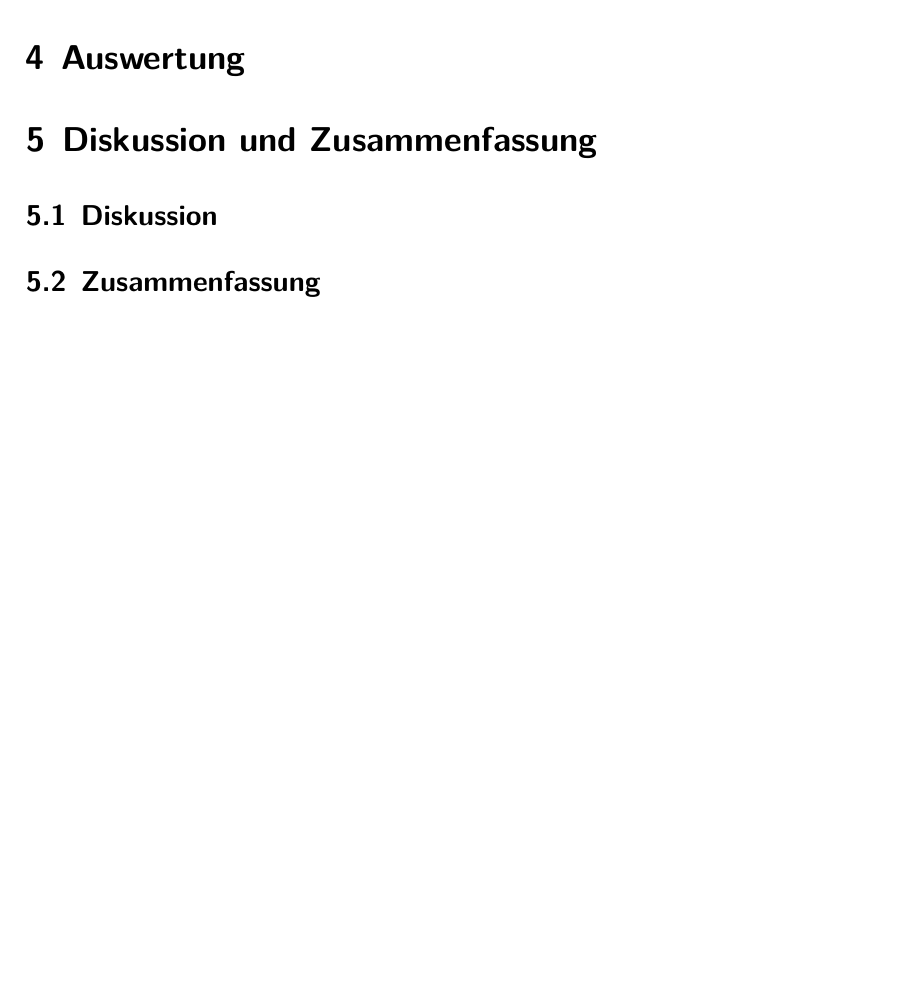
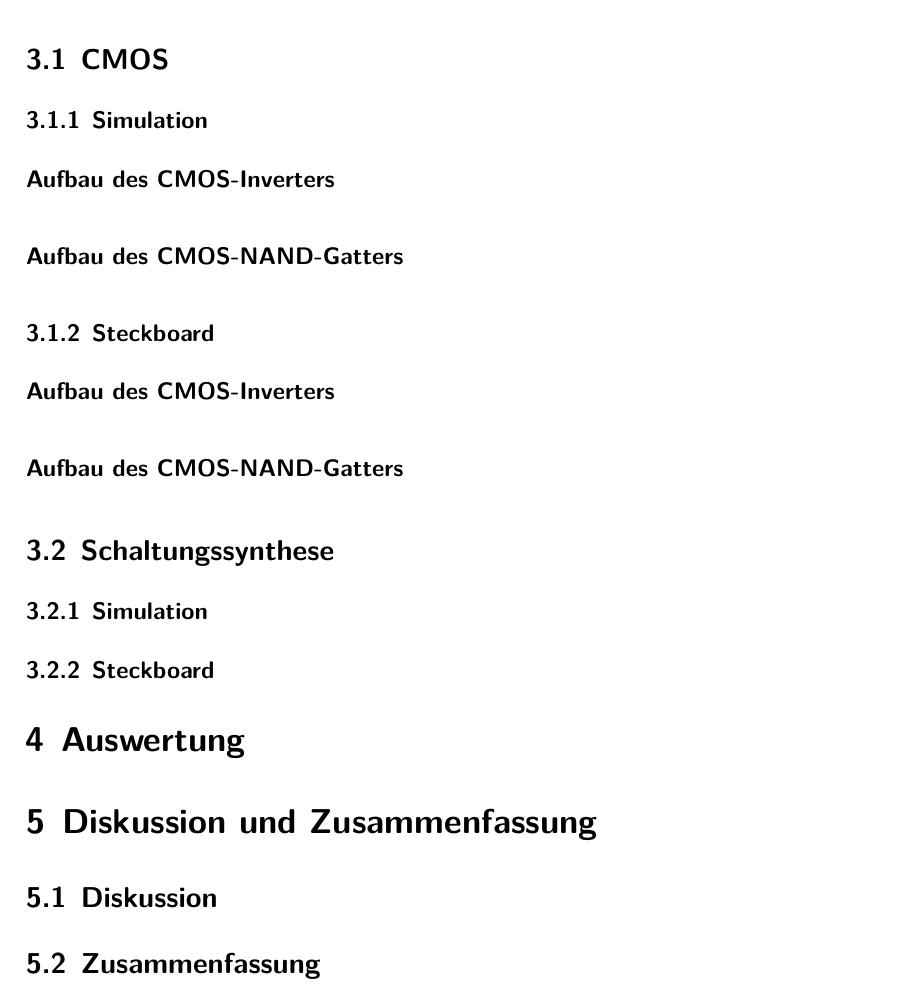
Before and after one commit to Xyhlon/Lab-Reports, a LaTeX document (ECM/CMOSLogic/cmos.tex): part of page 7 of 8, cut at the place of the change, the shorter picture padded with empty space. Compiled offline with LuaLaTeX.

Commit message:
struktur

```diff
--- a/ECM/CMOSLogic/cmos.tex
+++ b/ECM/CMOSLogic/cmos.tex
@@ -94,6 +94,102 @@ Die verwendeten Geräte sind \autoref{tab:geraeteliste} zu entnehmen.
   \end{tabular}
 \end{table}
 
+\subsection{CMOS}
+% Simulation:
+\subsubsection{Simulation}
+% 2.1
+% Die Inverter-Schaltung ist mit LTspice zu simulieren.
+\paragraph{Aufbau des CMOS-Inverters}
+
+%TODO text simulation
+
+%TODO figure sim aufbau
+
+
+% Die Übertragungskennlinie
+% und die Stromaufnahme sind darzustellen (PULSE-Quelle).
+%TODO text messung Wie wurde simuliert wie wurde die Schwellspannung gemessen.
+
+%TODO figure messung
+% 2.2
+% Die Gate-Source Schwellspannung ist mit jener der Datenblätter zu vergleichen.
+
+% 2.3
+% Die Schaltung des  NAND-Gatters ist mit LTspice zu simulieren. Die Ein- und
+% Ausgangsspannungen sind darzustellen (PULSE-Quelle).
+\paragraph{Aufbau des CMOS-NAND-Gatters}
+%TODO text sim aufbau
+
+%TODO figure sim aufbau
+
+%TODO text messung Wie wurde die verschiedenen logic states geschalten
+
+%TODO figure messung
+
+% Aufbau am Steckboard:
+\subsubsection{Steckboard}
+% 2.4 Der CMOS-Inverter ist auf dem Steckboard aufzubauen und seine
+% Funktionalität zu prüfen.
+\paragraph{Aufbau des CMOS-Inverters}
+%TODO text
+
+%TODO figure
+
+%TODO text messung
+% Als  Pegelgeber wird  für  das  Steckboard  ein vorhandener  elektronisch
+% entprellte  Schalter  (mit  Hilfe  eines RS-Flip-Flops)  verwendet.  Der
+% Ein-  und Ausgangszustand  ist  jeweils durch  LEDs  anzuzeigen.  Die
+% Funktionalität  der Schaltung ist anhand der LEDs zu zeigen.
+%TODO figure messung
+
+% 2.5
+% Die Schaltung des  NAND-Gatters ist auf dem Steckboard aufzubauen und ihre
+% Funktionalität anhand der LEDs zu zeigen.
+\paragraph{Aufbau des CMOS-NAND-Gatters}
+%TODO text
+
+%TODO figure
+
+%TODO text messung
+
+%TODO figure messung
+% 2.6
+% Die Ergebnisse sind zu protokollieren und diskutieren.
+
+\subsection{Schaltungssynthese}
+% Simulation:
+% 2.1 Die Schaltung ist mit LTspice zu simulieren.
+\subsubsection{Simulation}
+
+%TODO text sim aufbau
+
+%TODO figure sim aufbau
+
+% Die Eingangsspannungen, für die geeignete Perioden zu definieren sind, sowie
+% die Ausgangsspannung sind darzustellen.
+%TODO text messung Wie wurde die verschiedenen logic states geschalten
+
+%TODO figure messung
+
+
+% Aufbau am Steckboard:
+\subsubsection{Steckboard}
+
+%TODO text
+
+%TODO figure
+
+% 2.2
+% Die Schaltung ist am Steckboard aufzubauen und ihre Funktionalität an Hand der
+% Wahrheitstafel zu zeigen. Als Pegelgeber werden für das Steckboard vorhandene
+% elektronisch entprellte Schalter verwendet. Die logischen Zustände von x1, x2, x3,
+% x4 und y, sowie des Master-Switch, sind durch LEDs anzuzeigen.
+%TODO text messung
+
+%TODO figure messung
+
+% 2.3
+% Die Ergebnisse sind zu protokollieren und zu diskutieren.
 
 % zu 4: Auswertung siehe EPM Skript nur Besprechung von Umformungen und
 % Sachen die man mit den Messungen machen muss damit man Conclusion und Wissen
```
